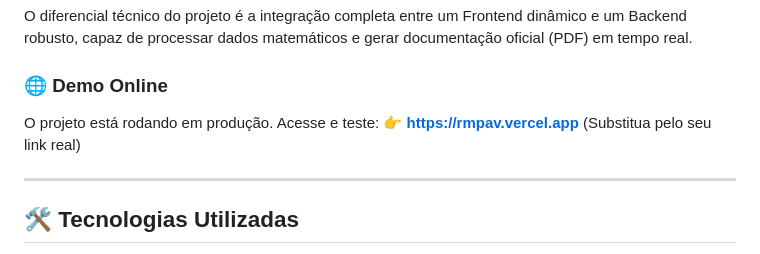
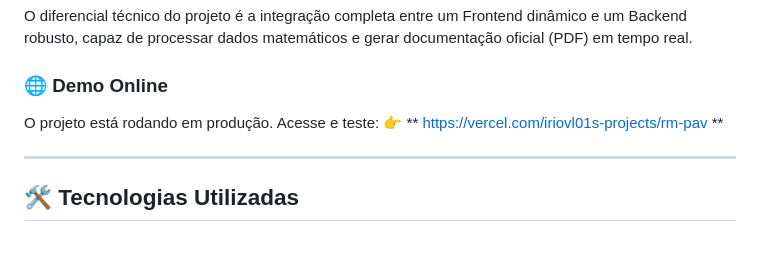
Before and after one commit to IrioVL01/RMPav, a Markdown page: README.md, the part around the change. Rendered like a GitHub page.

```diff
--- a/README.md
+++ b/README.md
@@ -15,7 +15,7 @@ O diferencial técnico do projeto é a integração completa entre um Frontend d
 
 ### 🌐 Demo Online
 O projeto está rodando em produção. Acesse e teste:
-👉 **[https://rmpav.vercel.app](https://rmpav.vercel.app)** (Substitua pelo seu link real)
+👉 ** https://vercel.com/iriovl01s-projects/rm-pav **
 
 ---
 
```
